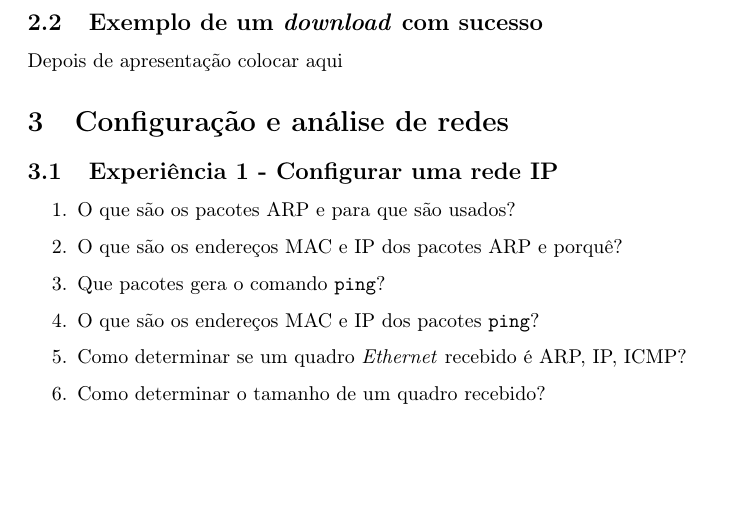
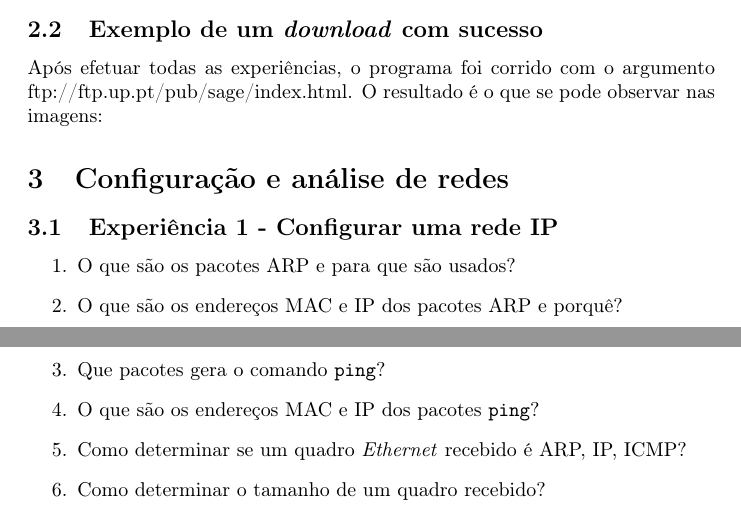
Before and after one commit to MrZephyr17/RCOM1819, a LaTeX document (T2/doc/reportT2.tex): part of page 3 of 15 before the commit and two parts of pages 3 and 4 of 15 after it, the two joined at a grey line, cut so that both start at the same text, the shorter picture padded with empty space. Compiled offline with pdfLaTeX.

Commit message:
Added prints.

```diff
--- a/T2/doc/reportT2.tex
+++ b/T2/doc/reportT2.tex
@@ -3,6 +3,8 @@
 \usepackage[T1]{fontenc}
 \usepackage[portuguese]{babel}
 \usepackage{minted}
+\usepackage{graphicx}
+\graphicspath{{./images/}}
 
 \title{Relatório RCOM T2}
 \author{João Miguel, Miguel Barraca, Pedro Fernandes}
@@ -71,4 +73,6 @@ E nas seguintes estruturas:
 
 Ao longo do programa são impressas mensagens para informar o utilizador do avanço do processo.
 \subsection{Exemplo de um \textit{download} com sucesso}
-Depois de apresentação colocar aqui
+Após efetuar todas as experiências, o programa foi corrido com o argumento
+ftp://ftp.up.pt/pub/sage/index.html.
+O resultado é o que se pode observar nas imagens:
@@ -75,3 +87,5 @@ Depois de apresentação colocar aqui
+\begin{figure}
+\end{figure}
 \section{Configuração e análise de redes}
 \subsection{Experiência 1 - Configurar uma rede IP}
 \begin{enumerate}
```
Also changed, not shown: T2/doc/images/screen_dl.png (added), T2/doc/images/screen_dl_2.png (added), T2/doc/reportT2.pdf, T2/doc/reportT2.tex (8 more changed lines).
